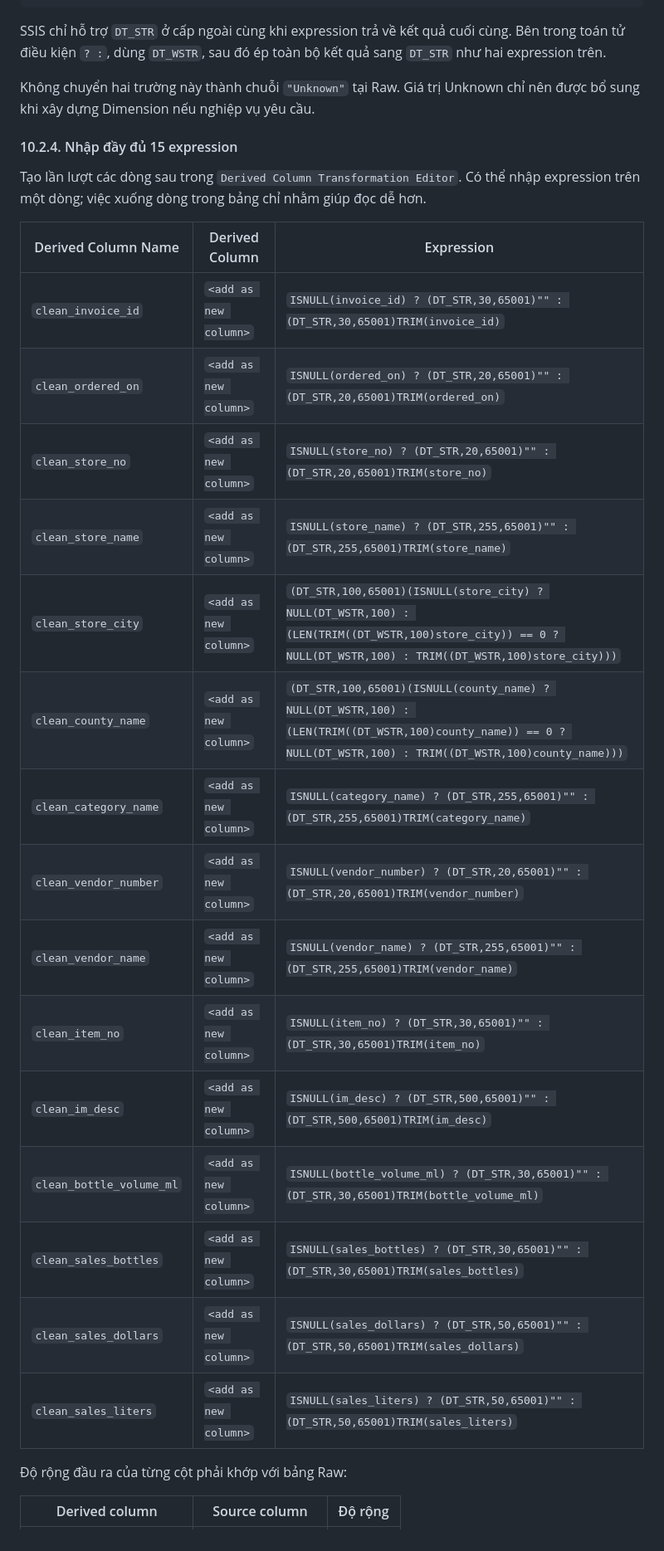
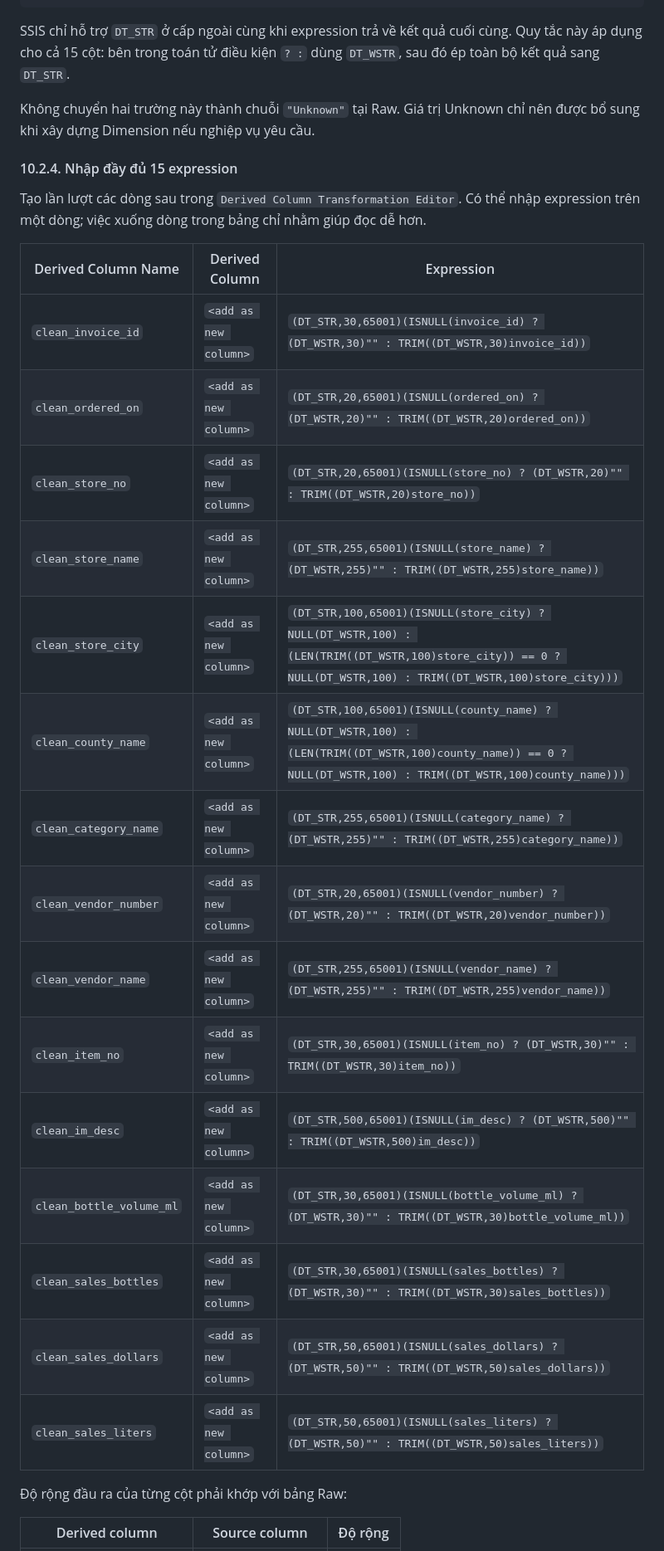
Before and after one commit to phud774/IS217.R11, a Markdown page: HUONG_DAN_SSIS_CLEAN_VA_LOAD_RAW.md, the part around one of its changes. Shown at 83% size. GitHub-like rendering.

Commit message:
fix SSIS derived column output types

````diff
--- a/HUONG_DAN_SSIS_CLEAN_VA_LOAD_RAW.md
+++ b/HUONG_DAN_SSIS_CLEAN_VA_LOAD_RAW.md
@@ -820,7 +824,7 @@ Expression cho `county_name`:
 )
 ```
 
-SSIS chỉ hỗ trợ `DT_STR` ở cấp ngoài cùng khi expression trả về kết quả cuối cùng. Bên trong toán tử điều kiện `? :`, dùng `DT_WSTR`, sau đó ép toàn bộ kết quả sang `DT_STR` như hai expression trên.
+SSIS chỉ hỗ trợ `DT_STR` ở cấp ngoài cùng khi expression trả về kết quả cuối cùng. Quy tắc này áp dụng cho cả 15 cột: bên trong toán tử điều kiện `? :` dùng `DT_WSTR`, sau đó ép toàn bộ kết quả sang `DT_STR`.
 
 Không chuyển hai trường này thành chuỗi `"Unknown"` tại Raw. Giá trị Unknown chỉ nên được bổ sung khi xây dựng Dimension nếu nghiệp vụ yêu cầu.
 
@@ -830,21 +834,21 @@ Tạo lần lượt các dòng sau trong `Derived Column Transformation Editor`.
 
 | Derived Column Name | Derived Column | Expression |
 |---|---|---|
-| `clean_invoice_id` | `<add as new column>` | `ISNULL(invoice_id) ? (DT_STR,30,65001)"" : (DT_STR,30,65001)TRIM(invoice_id)` |
-| `clean_ordered_on` | `<add as new column>` | `ISNULL(ordered_on) ? (DT_STR,20,65001)"" : (DT_STR,20,65001)TRIM(ordered_on)` |
-| `clean_store_no` | `<add as new column>` | `ISNULL(store_no) ? (DT_STR,20,65001)"" : (DT_STR,20,65001)TRIM(store_no)` |
-| `clean_store_name` | `<add as new column>` | `ISNULL(store_name) ? (DT_STR,255,65001)"" : (DT_STR,255,65001)TRIM(store_name)` |
+| `clean_invoice_id` | `<add as new column>` | `(DT_STR,30,65001)(ISNULL(invoice_id) ? (DT_WSTR,30)"" : TRIM((DT_WSTR,30)invoice_id))` |
+| `clean_ordered_on` | `<add as new column>` | `(DT_STR,20,65001)(ISNULL(ordered_on) ? (DT_WSTR,20)"" : TRIM((DT_WSTR,20)ordered_on))` |
+| `clean_store_no` | `<add as new column>` | `(DT_STR,20,65001)(ISNULL(store_no) ? (DT_WSTR,20)"" : TRIM((DT_WSTR,20)store_no))` |
+| `clean_store_name` | `<add as new column>` | `(DT_STR,255,65001)(ISNULL(store_name) ? (DT_WSTR,255)"" : TRIM((DT_WSTR,255)store_name))` |
 | `clean_store_city` | `<add as new column>` | `(DT_STR,100,65001)(ISNULL(store_city) ? NULL(DT_WSTR,100) : (LEN(TRIM((DT_WSTR,100)store_city)) == 0 ? NULL(DT_WSTR,100) : TRIM((DT_WSTR,100)store_city)))` |
 | `clean_county_name` | `<add as new column>` | `(DT_STR,100,65001)(ISNULL(county_name) ? NULL(DT_WSTR,100) : (LEN(TRIM((DT_WSTR,100)county_name)) == 0 ? NULL(DT_WSTR,100) : TRIM((DT_WSTR,100)county_name)))` |
-| `clean_category_name` | `<add as new column>` | `ISNULL(category_name) ? (DT_STR,255,65001)"" : (DT_STR,255,65001)TRIM(category_name)` |
-| `clean_vendor_number` | `<add as new column>` | `ISNULL(vendor_number) ? (DT_STR,20,65001)"" : (DT_STR,20,65001)TRIM(vendor_number)` |
-| `clean_vendor_name` | `<add as new column>` | `ISNULL(vendor_name) ? (DT_STR,255,65001)"" : (DT_STR,255,65001)TRIM(vendor_name)` |
-| `clean_item_no` | `<add as new column>` | `ISNULL(item_no) ? (DT_STR,30,65001)"" : (DT_STR,30,65001)TRIM(item_no)` |
-| `clean_im_desc` | `<add as new column>` | `ISNULL(im_desc) ? (DT_STR,500,65001)"" : (DT_STR,500,65001)TRIM(im_desc)` |
-| `clean_bottle_volume_ml` | `<add as new column>` | `ISNULL(bottle_volume_ml) ? (DT_STR,30,65001)"" : (DT_STR,30,65001)TRIM(bottle_volume_ml)` |
-| `clean_sales_bottles` | `<add as new column>` | `ISNULL(sales_bottles) ? (DT_STR,30,65001)"" : (DT_STR,30,65001)TRIM(sales_bottles)` |
-| `clean_sales_dollars` | `<add as new column>` | `ISNULL(sales_dollars) ? (DT_STR,50,65001)"" : (DT_STR,50,65001)TRIM(sales_dollars)` |
-| `clean_sales_liters` | `<add as new column>` | `ISNULL(sales_liters) ? (DT_STR,50,65001)"" : (DT_STR,50,65001)TRIM(sales_liters)` |
+| `clean_category_name` | `<add as new column>` | `(DT_STR,255,65001)(ISNULL(category_name) ? (DT_WSTR,255)"" : TRIM((DT_WSTR,255)category_name))` |
+| `clean_vendor_number` | `<add as new column>` | `(DT_STR,20,65001)(ISNULL(vendor_number) ? (DT_WSTR,20)"" : TRIM((DT_WSTR,20)vendor_number))` |
+| `clean_vendor_name` | `<add as new column>` | `(DT_STR,255,65001)(ISNULL(vendor_name) ? (DT_WSTR,255)"" : TRIM((DT_WSTR,255)vendor_name))` |
+| `clean_item_no` | `<add as new column>` | `(DT_STR,30,65001)(ISNULL(item_no) ? (DT_WSTR,30)"" : TRIM((DT_WSTR,30)item_no))` |
+| `clean_im_desc` | `<add as new column>` | `(DT_STR,500,65001)(ISNULL(im_desc) ? (DT_WSTR,500)"" : TRIM((DT_WSTR,500)im_desc))` |
+| `clean_bottle_volume_ml` | `<add as new column>` | `(DT_STR,30,65001)(ISNULL(bottle_volume_ml) ? (DT_WSTR,30)"" : TRIM((DT_WSTR,30)bottle_volume_ml))` |
+| `clean_sales_bottles` | `<add as new column>` | `(DT_STR,30,65001)(ISNULL(sales_bottles) ? (DT_WSTR,30)"" : TRIM((DT_WSTR,30)sales_bottles))` |
+| `clean_sales_dollars` | `<add as new column>` | `(DT_STR,50,65001)(ISNULL(sales_dollars) ? (DT_WSTR,50)"" : TRIM((DT_WSTR,50)sales_dollars))` |
+| `clean_sales_liters` | `<add as new column>` | `(DT_STR,50,65001)(ISNULL(sales_liters) ? (DT_WSTR,50)"" : TRIM((DT_WSTR,50)sales_liters))` |
 
 Độ rộng đầu ra của từng cột phải khớp với bảng Raw:
 
````
Also changed, not shown: other parts of HUONG_DAN_SSIS_CLEAN_VA_LOAD_RAW.md (+12 -6 lines).
